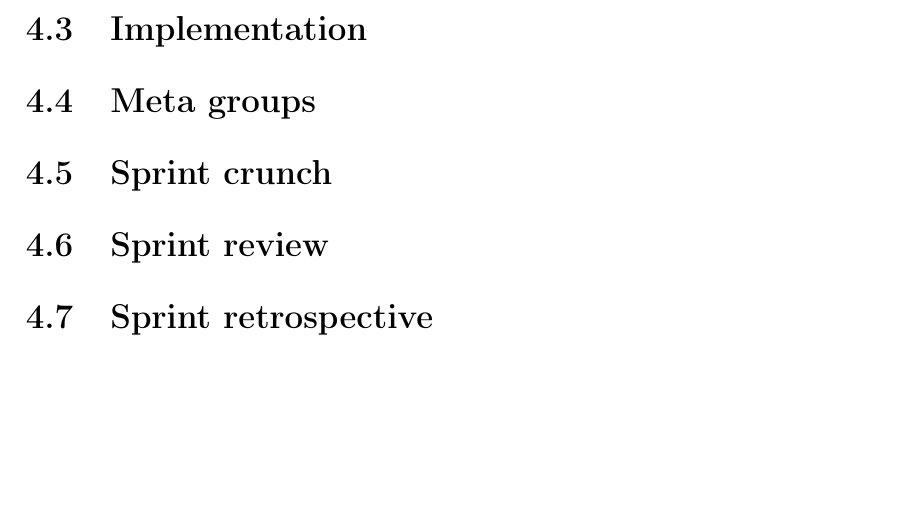
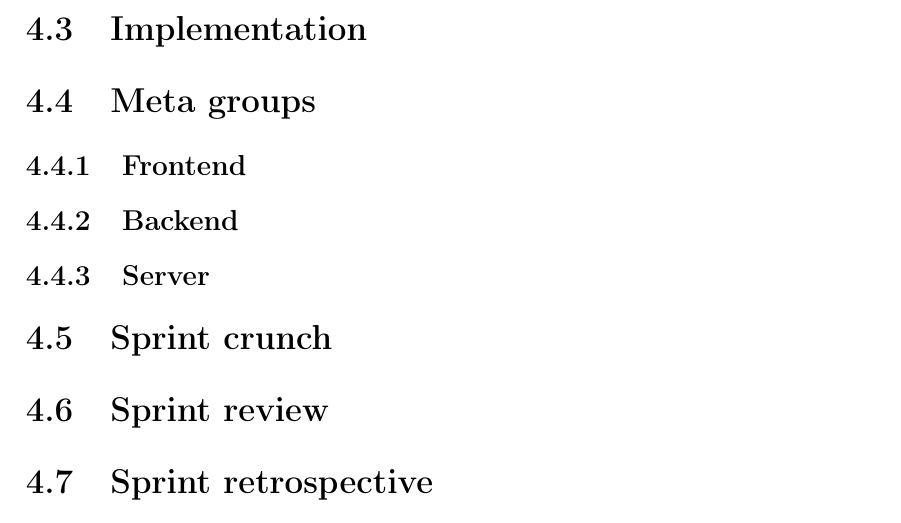
Before and after one commit to thomaslhansen/P6, a LaTeX thesis (report/main.tex, which reads report/2.Sprints/sprint3Content/sprint3Meta.tex): part of page 38 of 49, cut so that both start at the same text, the shorter picture padded with empty space. Compiled offline with pdfLaTeX.

Commit message:
Added layout

```diff
--- a/report/2.Sprints/sprint3Content/sprint3Meta.tex
+++ b/report/2.Sprints/sprint3Content/sprint3Meta.tex
@@ -1 +1,7 @@
 \section{Meta groups}
+
+\subsection{Frontend}
+
+\subsection{Backend}
+
+\subsection{Server}
```
